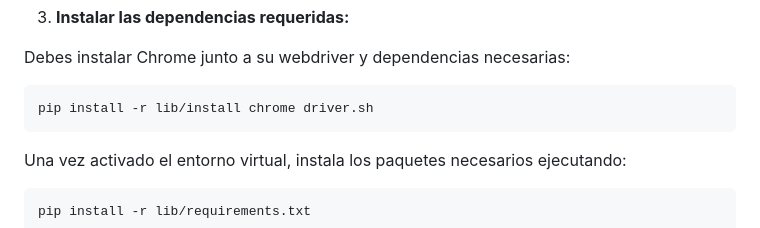
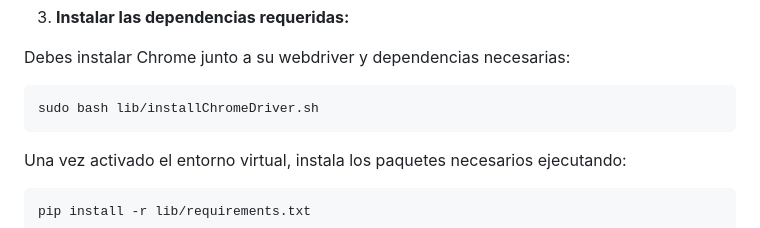
Before and after one commit to maiktreya/rental-scrapers, a Markdown page: readme.es.md, the part around the change. GitHub-like rendering.

````diff
--- a/readme.es.md
+++ b/readme.es.md
@@ -29,7 +29,7 @@ Para los no expertos, aquí tienes una forma sencilla de comenzar con un entorno
  Debes instalar Chrome junto a su webdriver y dependencias necesarias:
 
    ```bash
-   pip install -r lib/install chrome driver.sh
+   sudo bash lib/installChromeDriver.sh
    ```
 
    Una vez activado el entorno virtual, instala los paquetes necesarios ejecutando:
````
